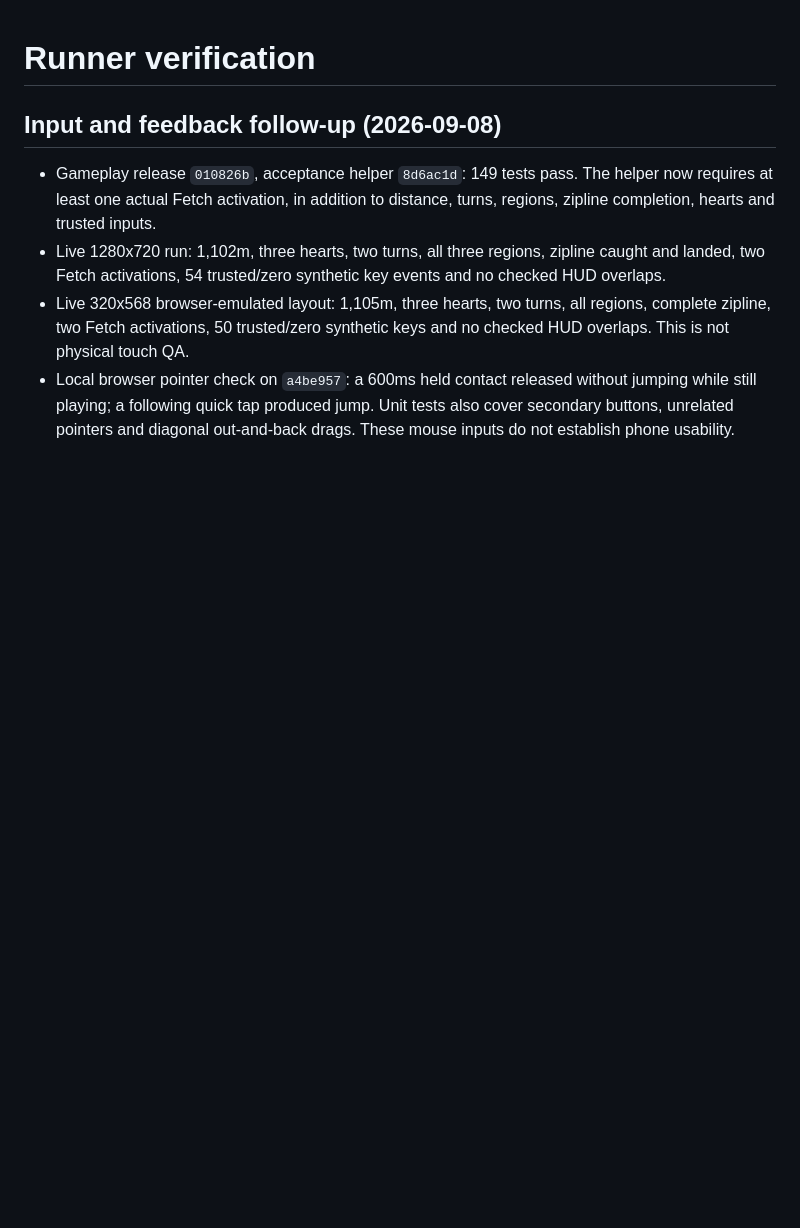
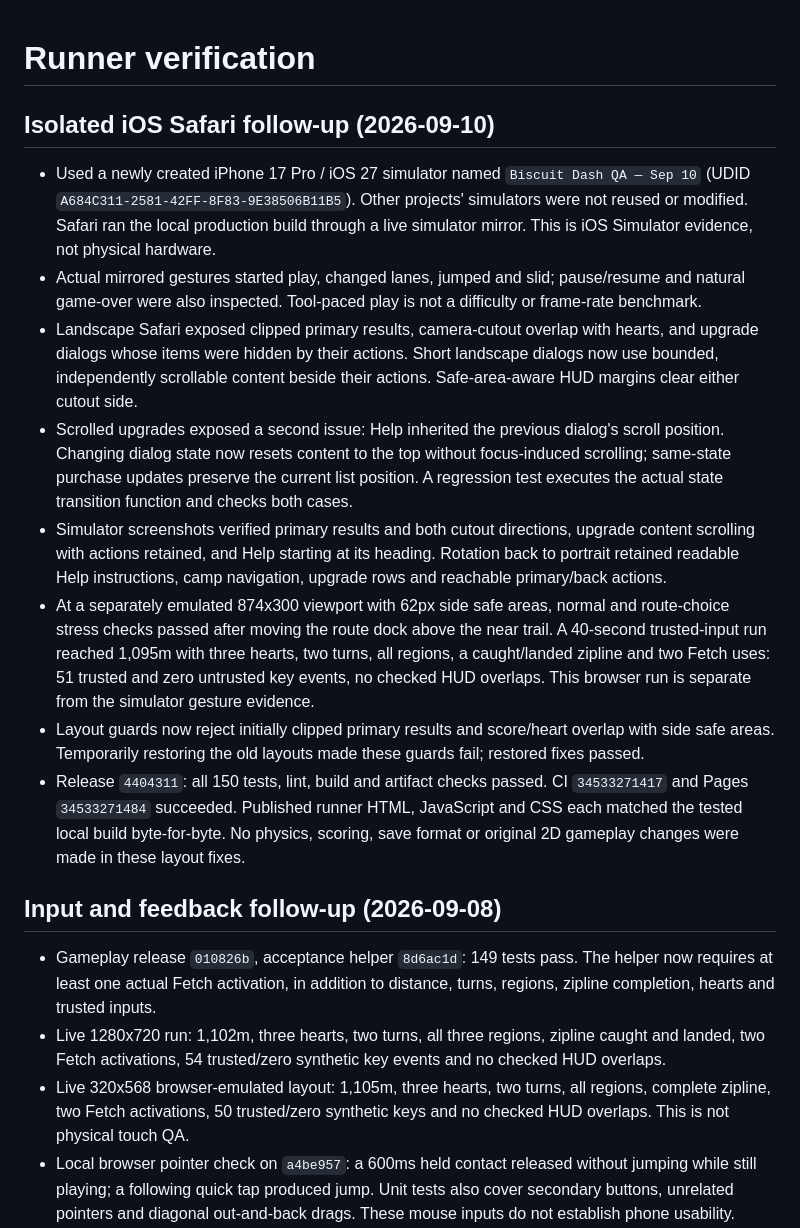
Before and after one commit to jonbiro/DogeQuest-1989, a Markdown page: RUNNER-VERIFICATION.md, the part around the change. GitHub-like rendering; blank space fills up the shorter version.

Commit message:
Record isolated iOS Safari regression and release evidence

```diff
--- a/RUNNER-VERIFICATION.md
+++ b/RUNNER-VERIFICATION.md
@@ -1,4 +1,42 @@
 # Runner verification
+
+## Isolated iOS Safari follow-up (2026-09-10)
+
+- Used a newly created iPhone 17 Pro / iOS 27 simulator named
+  `Biscuit Dash QA — Sep 10` (UDID
+  `A684C311-2581-42FF-8F83-9E38506B11B5`). Other projects' simulators were
+  not reused or modified. Safari ran the local production build through a
+  live simulator mirror. This is iOS Simulator evidence, not physical hardware.
+- Actual mirrored gestures started play, changed lanes, jumped and slid;
+  pause/resume and natural game-over were also inspected. Tool-paced play
+  is not a difficulty or frame-rate benchmark.
+- Landscape Safari exposed clipped primary results, camera-cutout overlap
+  with hearts, and upgrade dialogs whose items were hidden by their actions.
+  Short landscape dialogs now use bounded, independently scrollable content
+  beside their actions. Safe-area-aware HUD margins clear either cutout side.
+- Scrolled upgrades exposed a second issue: Help inherited the previous
+  dialog's scroll position. Changing dialog state now resets content to the
+  top without focus-induced scrolling; same-state purchase updates preserve
+  the current list position. A regression test executes the actual state
+  transition function and checks both cases.
+- Simulator screenshots verified primary results and both cutout directions,
+  upgrade content scrolling with actions retained, and Help starting at its
+  heading. Rotation back to portrait retained readable Help instructions,
+  camp navigation, upgrade rows and reachable primary/back actions.
+- At a separately emulated 874x300 viewport with 62px side safe areas,
+  normal and route-choice stress checks passed after moving the route dock
+  above the near trail. A 40-second trusted-input run reached 1,095m with
+  three hearts, two turns, all regions, a caught/landed zipline and two Fetch
+  uses: 51 trusted and zero untrusted key events, no checked HUD overlaps.
+  This browser run is separate from the simulator gesture evidence.
+- Layout guards now reject initially clipped primary results and score/heart
+  overlap with side safe areas. Temporarily restoring the old layouts made
+  these guards fail; restored fixes passed.
+- Release `4404311`: all 150 tests, lint, build and artifact checks passed.
+  CI `34533271417` and Pages `34533271484` succeeded. Published runner HTML,
+  JavaScript and CSS each matched the tested local build byte-for-byte.
+  No physics, scoring, save format or original 2D gameplay changes were made
+  in these layout fixes.
 
 ## Input and feedback follow-up (2026-09-08)
 
```
